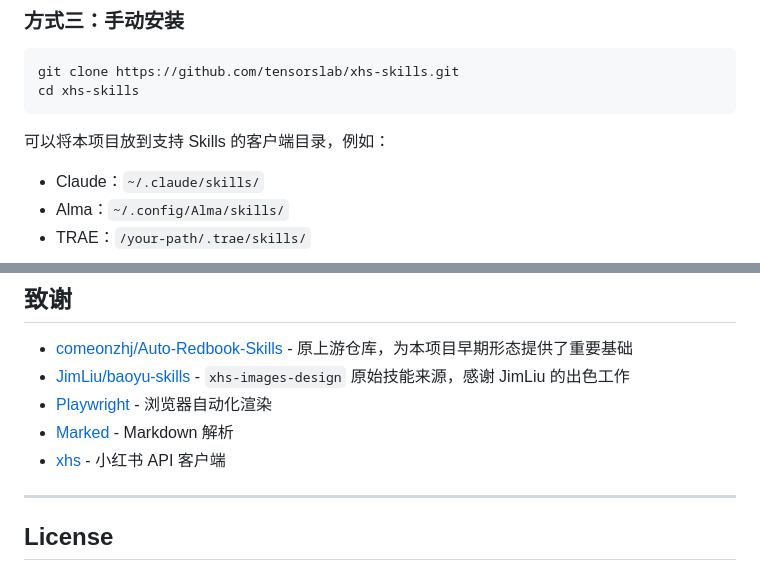
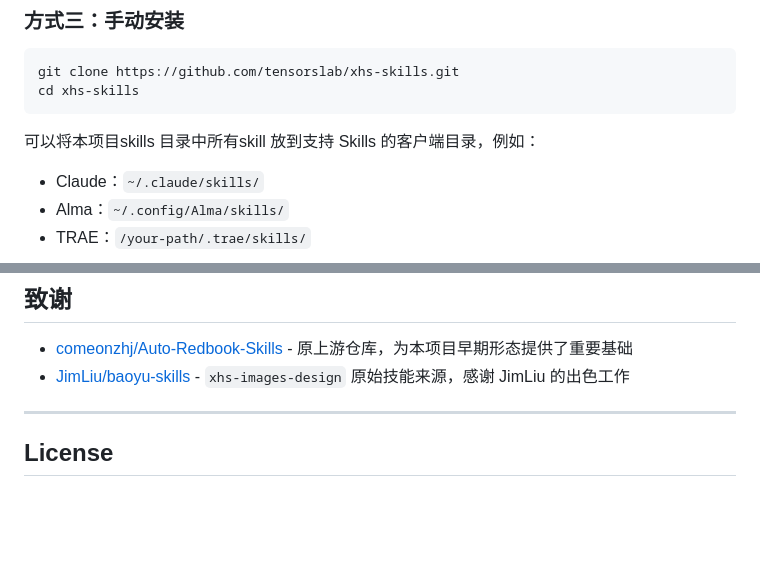
Before and after one commit to tensorslab/xhs-skills, a Markdown page: README.md, 2 parts joined by grey strips. Drawn GitHub-style; blank space fills up the shorter version.

````diff
--- a/README.md
+++ b/README.md
@@ -53,7 +53,7 @@ git clone https://github.com/tensorslab/xhs-skills.git
 cd xhs-skills
 ```
 
-可以将本项目放到支持 Skills 的客户端目录，例如：
+可以将本项目skills 目录中所有skill 放到支持 Skills 的客户端目录，例如：
 
 - Claude：`~/.claude/skills/`
 - Alma：`~/.config/Alma/skills/`
@@ -261,9 +261,6 @@ xhs-skills/
 
 - [comeonzhj/Auto-Redbook-Skills](https://github.com/comeonzhj/Auto-Redbook-Skills) - 原上游仓库，为本项目早期形态提供了重要基础
 - [JimLiu/baoyu-skills](https://github.com/JimLiu/baoyu-skills) - `xhs-images-design` 原始技能来源，感谢 JimLiu 的出色工作
-- [Playwright](https://playwright.dev/) - 浏览器自动化渲染
-- [Marked](https://marked.js.org/) - Markdown 解析
-- [xhs](https://github.com/ReaJason/xhs) - 小红书 API 客户端
 
 ---
 
````
